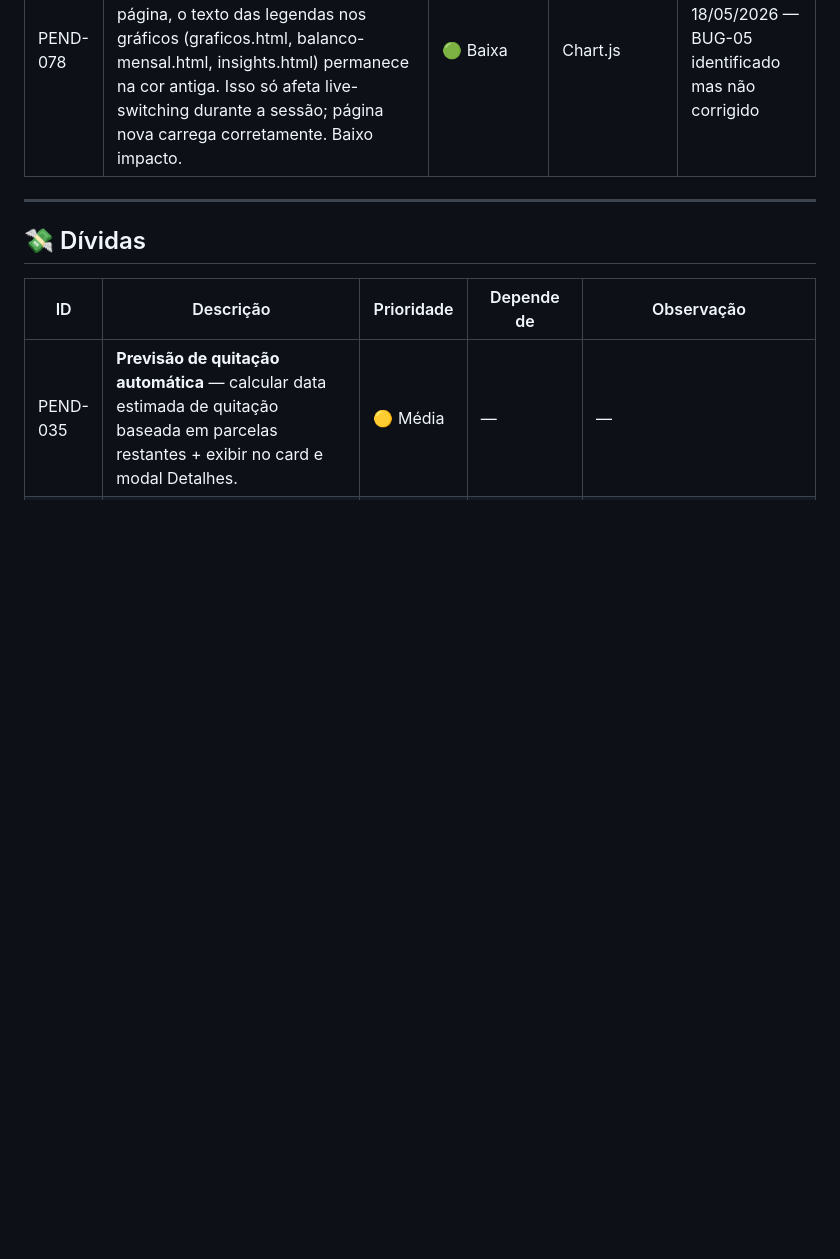
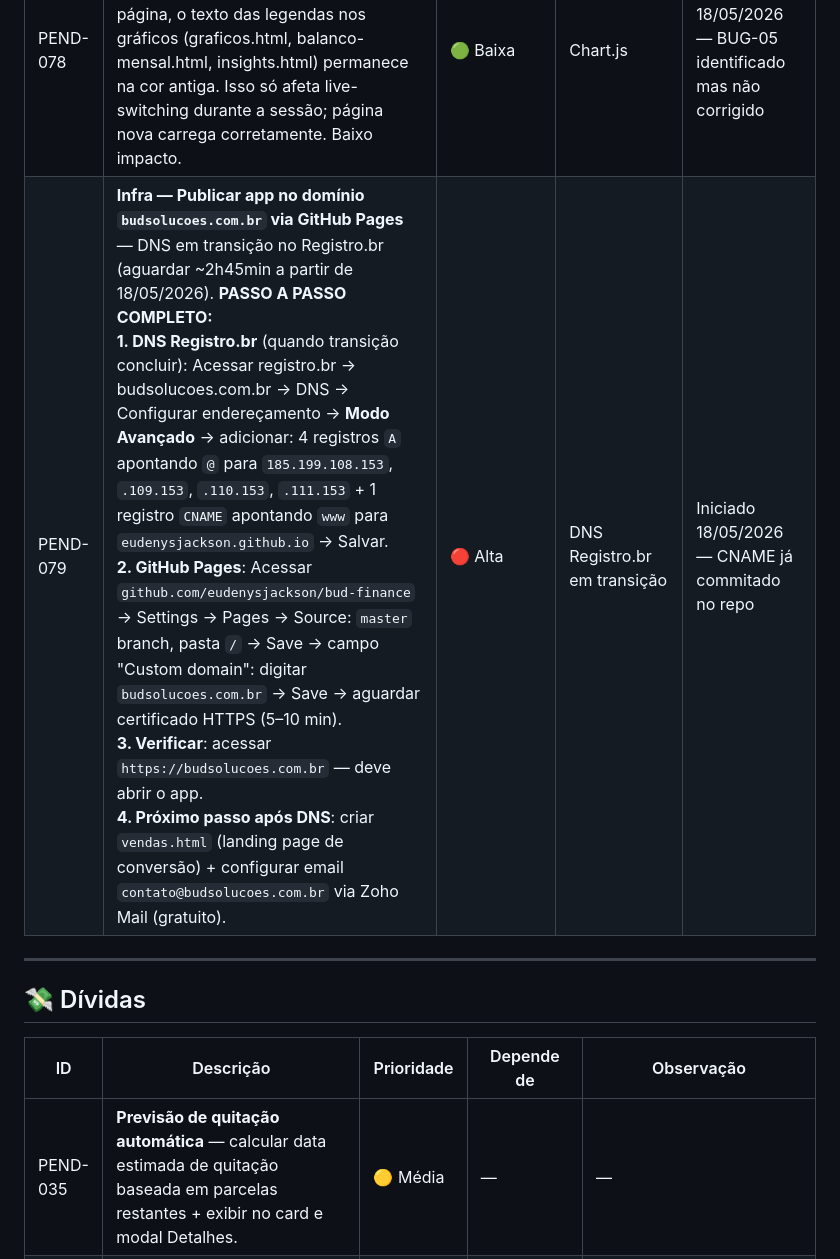
Before and after one commit to eudenysjackson/bud-finance, a Markdown page: PENDENCIAS.md, the part around the change. Drawn GitHub-style; blank space fills up the shorter version.

Commit message:
docs: PEND-079 - passo a passo publicacao GitHub Pages + DNS budsolucoes.com.br

```diff
--- a/PENDENCIAS.md
+++ b/PENDENCIAS.md
@@ -157,6 +157,7 @@ _Sem pendências ativas._
 | PEND-076 | **Configurações — Push Notifications mostra "Em breve"** — seção de notificações push está implementada visualmente mas o botão exibe "Em breve" sem funcionalidade. Aguarda PEND-046 (FCM). | 🔴 (bloqueado) | PEND-046 (FCM Service Worker) | Auditoria 18/05/2026 |
 | PEND-077 | **Configurações — Tutorial Reset não tem JS conectado** — o botão "Resetar Tutorial" existe no HTML mas não há lógica em `configuracoes.js` que realmente reinicie o tutorial FAB. `NexoTutorial.resetAll()` referenciado mas tutorial FAB não está implementado. | 🟡 Média | `tutorial.js` (não existe ainda) | Auditoria 18/05/2026 — ver PEND-003 |
 | PEND-078 | **Chart.js — Legend text fica stale ao trocar tema em sessão ativa** — ao trocar de tema SEM recarregar a página, o texto das legendas nos gráficos (graficos.html, balanco-mensal.html, insights.html) permanece na cor antiga. Isso só afeta live-switching durante a sessão; página nova carrega corretamente. Baixo impacto. | 🟢 Baixa | Chart.js | Auditoria 18/05/2026 — BUG-05 identificado mas não corrigido |
+| PEND-079 | **Infra — Publicar app no domínio `budsolucoes.com.br` via GitHub Pages** — DNS em transição no Registro.br (aguardar ~2h45min a partir de 18/05/2026). **PASSO A PASSO COMPLETO:** <br>**1. DNS Registro.br** (quando transição concluir): Acessar registro.br → budsolucoes.com.br → DNS → Configurar endereçamento → **Modo Avançado** → adicionar: 4 registros `A` apontando `@` para `185.199.108.153`, `.109.153`, `.110.153`, `.111.153` + 1 registro `CNAME` apontando `www` para `eudenysjackson.github.io` → Salvar. <br>**2. GitHub Pages**: Acessar `github.com/eudenysjackson/bud-finance` → Settings → Pages → Source: `master` branch, pasta `/` → Save → campo "Custom domain": digitar `budsolucoes.com.br` → Save → aguardar certificado HTTPS (5–10 min). <br>**3. Verificar**: acessar `https://budsolucoes.com.br` — deve abrir o app. <br>**4. Próximo passo após DNS**: criar `vendas.html` (landing page de conversão) + configurar email `contato@budsolucoes.com.br` via Zoho Mail (gratuito). | 🔴 Alta | DNS Registro.br em transição | Iniciado 18/05/2026 — CNAME já commitado no repo |
 
 ---
 
```
